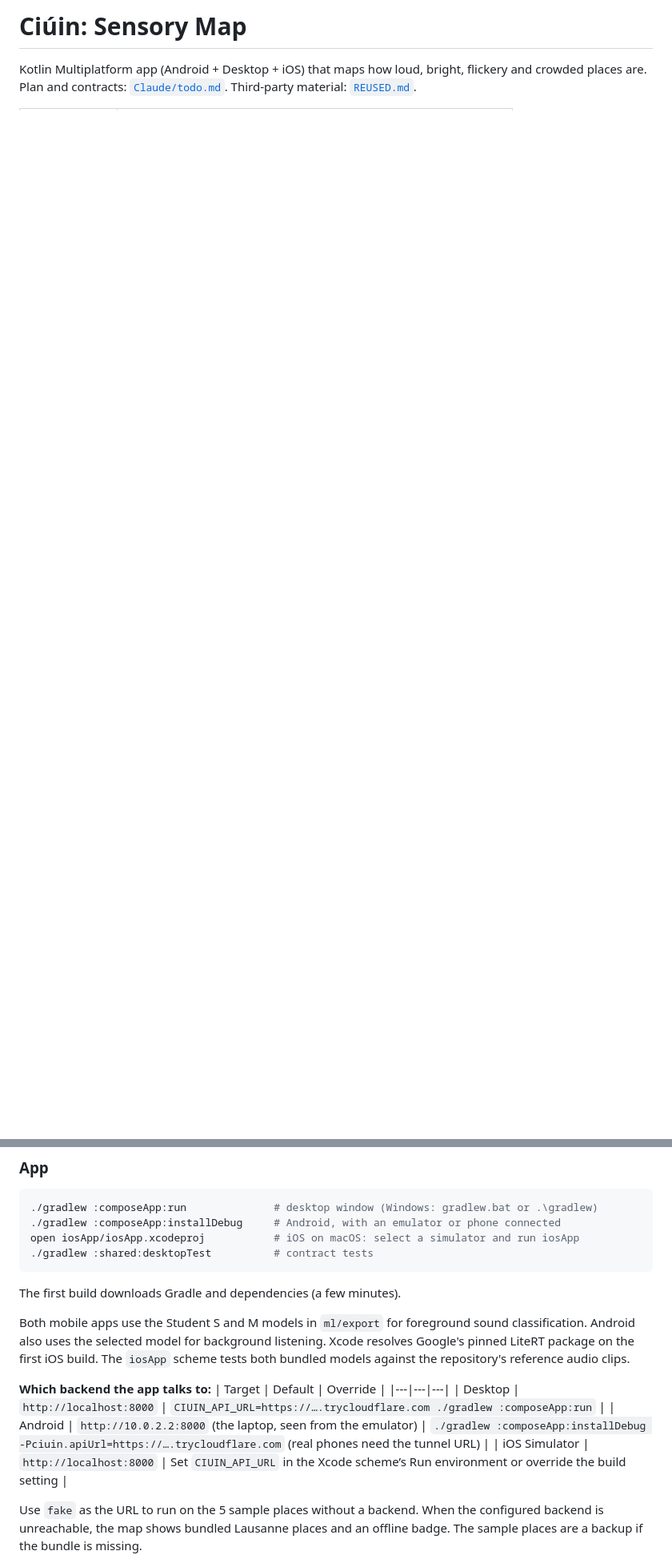
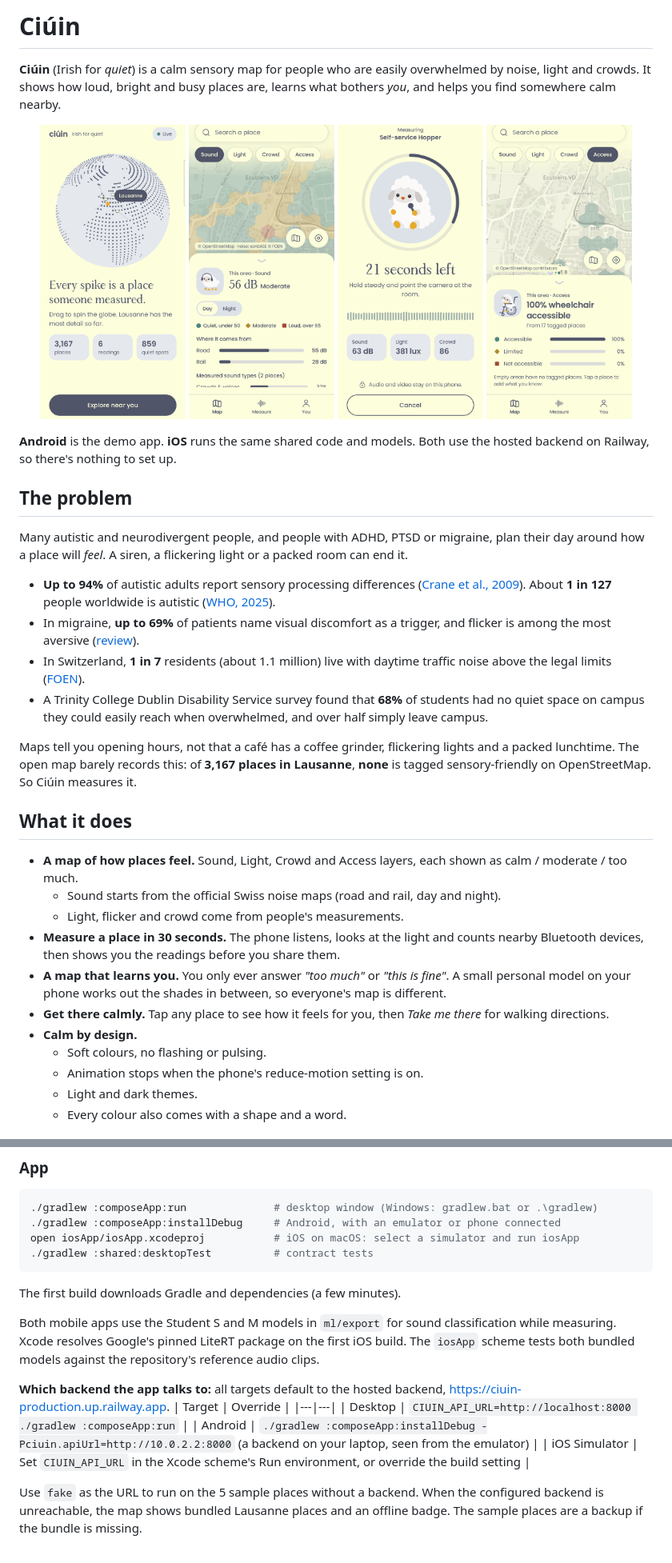
Before and after one commit to b00rg/ciuin, a Markdown page: README.md, 2 parts joined by grey strips. Shown at 80% size. Rendered like a GitHub page; pictures changed too: docs/screenshots/access.png (added), docs/screenshots/home.png (added), docs/screenshots/map.png (added); blank space fills up the shorter version.

Commit message:
Updated README with screenshots from live app

````diff
--- a/README.md
+++ b/README.md
@@ -1,3 +1,38 @@
-# Ciúin: Sensory Map
+# Ciúin
 
-Kotlin Multiplatform app (Android + Desktop + iOS) that maps how loud, bright, flickery and crowded places are. Plan and contracts: [`Claude/todo.md`](Claude/todo.md). Third-party material: [`REUSED.md`](REUSED.md).
+**Ciúin** (Irish for *quiet*) is a calm sensory map for people who are easily overwhelmed by noise, light and crowds. It shows how loud, bright and busy places are, learns what bothers *you*, and helps you find somewhere calm nearby.
+
+<p align="center">
+  <img src="docs/screenshots/home.png" width="23%" alt="Home: a dotted globe with sheep walking paths across Europe" />
+  <img src="docs/screenshots/map.png" width="23%" alt="Map around EPFL with the sound layer" />
+  <img src="docs/screenshots/measure.png" width="23%" alt="Measuring a place for 30 seconds" />
+  <img src="docs/screenshots/access.png" width="23%" alt="The Access layer, with the sheep in its wheelchair" />
+</p>
+
+**Android** is the demo app. **iOS** runs the same shared code and models. Both use the hosted backend on Railway, so there's nothing to set up.
+
+## The problem
+
+Many autistic and neurodivergent people, and people with ADHD, PTSD or migraine, plan their day around how a place will *feel*. A siren, a flickering light or a packed room can end it.
+
+- **Up to 94%** of autistic adults report sensory processing differences ([Crane et al., 2009](https://pubmed.ncbi.nlm.nih.gov/19369385/)). About **1 in 127** people worldwide is autistic ([WHO, 2025](https://www.who.int/news-room/fact-sheets/detail/autism-spectrum-disorders)).
+- In migraine, **up to 69%** of patients name visual discomfort as a trigger, and flicker is among the most aversive ([review](https://pmc.ncbi.nlm.nih.gov/articles/PMC4385011)).
+- In Switzerland, **1 in 7** residents (about 1.1 million) live with daytime traffic noise above the legal limits ([FOEN](https://www.bafu.admin.ch/bafu/en/home/topics/noise/in-brief.html)).
+- A Trinity College Dublin Disability Service survey found that **68%** of students had no quiet space on campus they could easily reach when overwhelmed, and over half simply leave campus.
+
+Maps tell you opening hours, not that a café has a coffee grinder, flickering lights and a packed lunchtime. The open map barely records this: of **3,167 places in Lausanne**, **none** is tagged sensory-friendly on OpenStreetMap. So Ciúin measures it.
+
+## What it does
+
+- **A map of how places feel.** Sound, Light, Crowd and Access layers, each shown as calm / moderate / too much.
+  - Sound starts from the official Swiss noise maps (road and rail, day and night).
+  - Light, flicker and crowd come from people's measurements.
+- **Measure a place in 30 seconds.** The phone listens, looks at the light and counts nearby Bluetooth devices, then shows you the readings before you share them.
+- **A map that learns you.** You only ever answer *"too much"* or *"this is fine"*. A small personal model on your phone works out the shades in between, so everyone's map is different.
+- **Get there calmly.** Tap any place to see how it feels for you, then *Take me there* for walking directions.
+- **Calm by design.**
+  - Soft colours, no flashing or pulsing.
+  - Animation stops when the phone's reduce-motion setting is on.
+  - Light and dark themes.
+  - Every colour also comes with a shape and a word.
+
@@ -33,14 +113,14 @@ open iosApp/iosApp.xcodeproj           # iOS on macOS: select a simulator and ru
 ```
 The first build downloads Gradle and dependencies (a few minutes).
 
-Both mobile apps use the Student S and M models in `ml/export` for foreground sound classification. Android also uses the selected model for background listening. Xcode resolves Google's pinned LiteRT package on the first iOS build. The `iosApp` scheme tests both bundled models against the repository's reference audio clips.
+Both mobile apps use the Student S and M models in `ml/export` for sound classification while measuring. Xcode resolves Google's pinned LiteRT package on the first iOS build. The `iosApp` scheme tests both bundled models against the repository's reference audio clips.
 
-**Which backend the app talks to:**
-| Target | Default | Override |
-|---|---|---|
-| Desktop | `http://localhost:8000` | `CIUIN_API_URL=https://….trycloudflare.com ./gradlew :composeApp:run` |
-| Android | `http://10.0.2.2:8000` (the laptop, seen from the emulator) | `./gradlew :composeApp:installDebug -Pciuin.apiUrl=https://….trycloudflare.com` (real phones need the tunnel URL) |
-| iOS Simulator | `http://localhost:8000` | Set `CIUIN_API_URL` in the Xcode scheme’s Run environment or override the build setting |
+**Which backend the app talks to:** all targets default to the hosted backend, <https://ciuin-production.up.railway.app>.
+| Target | Override |
+|---|---|
+| Desktop | `CIUIN_API_URL=http://localhost:8000 ./gradlew :composeApp:run` |
+| Android | `./gradlew :composeApp:installDebug -Pciuin.apiUrl=http://10.0.2.2:8000` (a backend on your laptop, seen from the emulator) |
+| iOS Simulator | Set `CIUIN_API_URL` in the Xcode scheme's Run environment, or override the build setting |
 
 Use `fake` as the URL to run on the 5 sample places without a backend. When the configured backend is unreachable, the map shows bundled Lausanne places and an offline badge. The sample places are a backup if the bundle is missing.
 
````
Also changed, not shown: other parts of README.md (+45 -0 lines), docs/screenshots/models.png (added), docs/screenshots/privacy.png (added).
